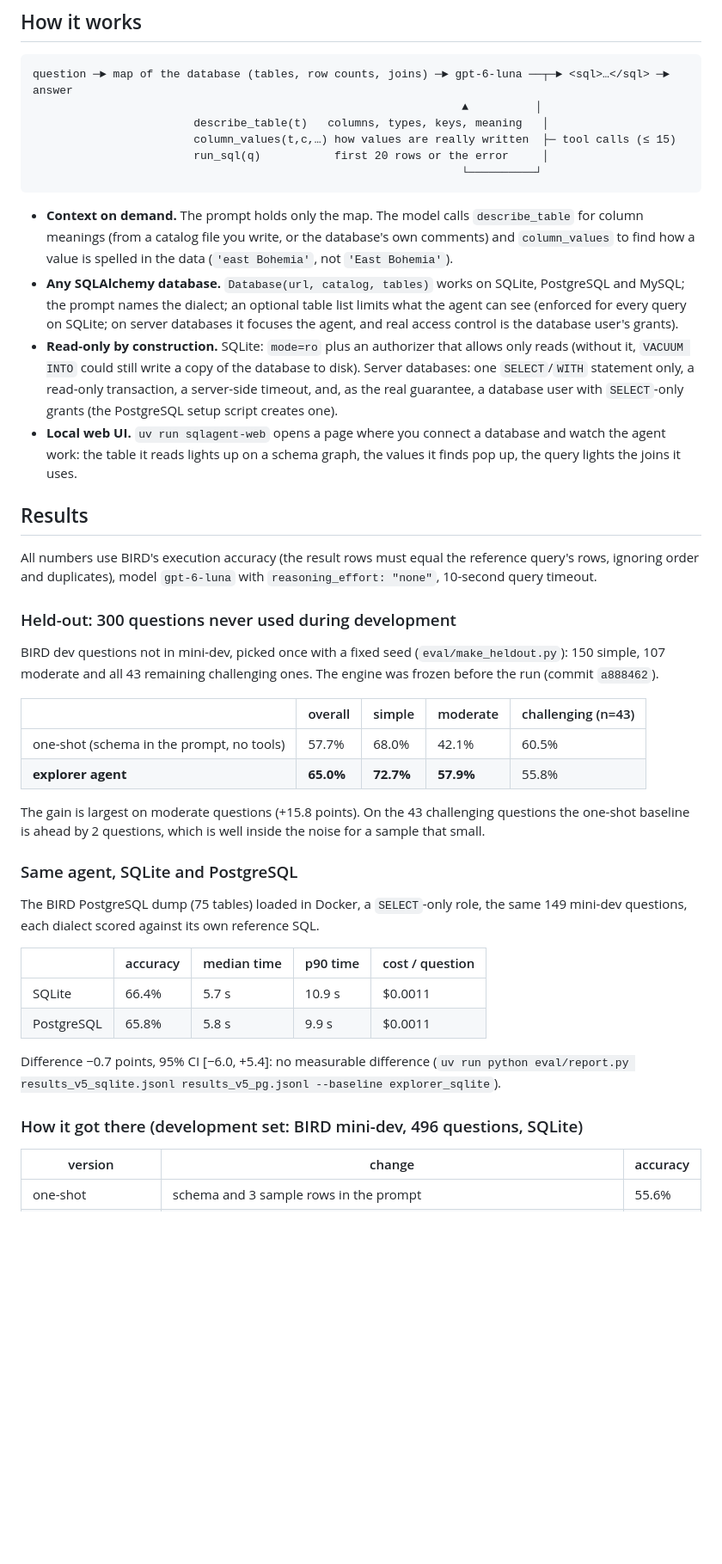
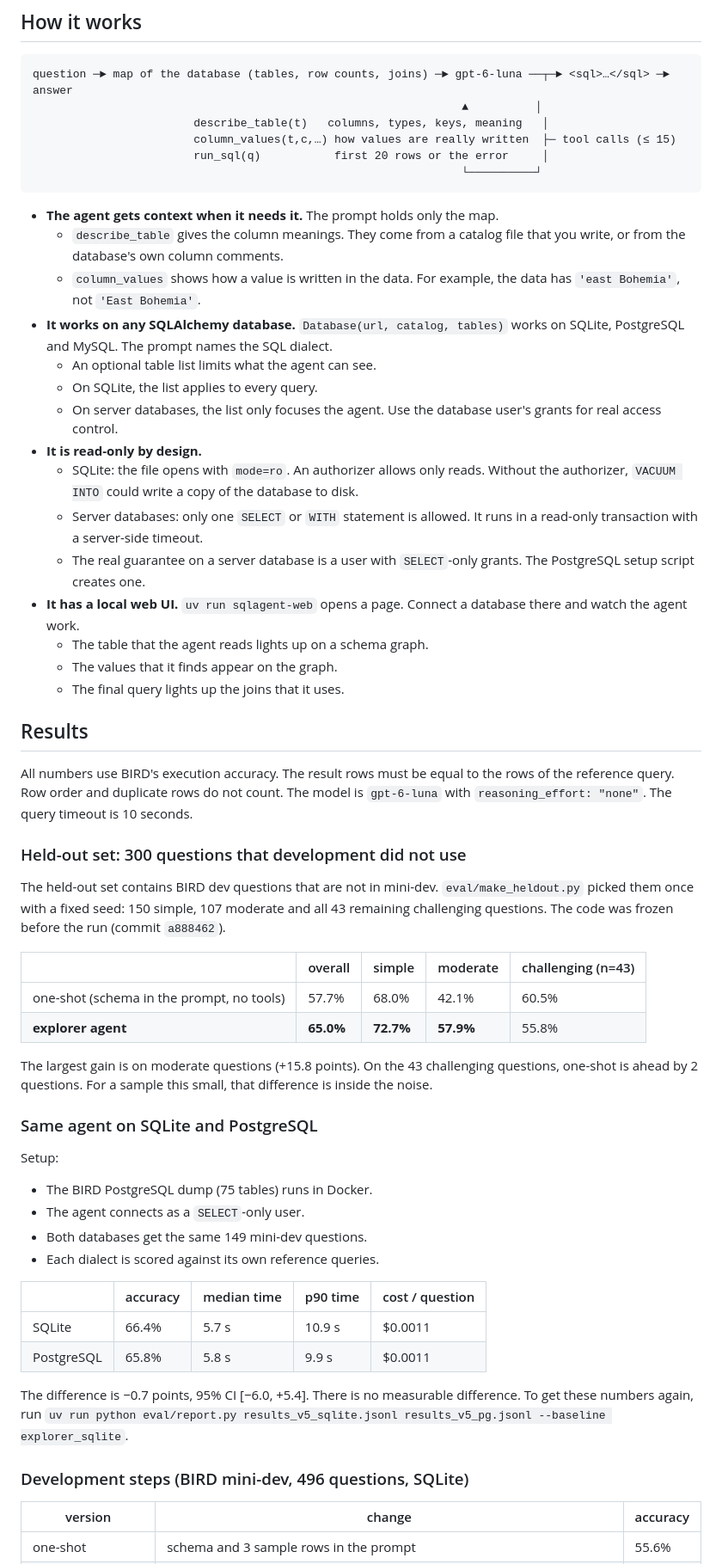
Before and after one commit to berkaykoklu/sql-agent, a Markdown page: README.md, the part around one of its changes. Shown at 86% size. GitHub-like rendering; blank space fills up the shorter version.

Commit message:
README in Simplified Technical English; link to the project page

````diff
--- a/README.md
+++ b/README.md
@@ -20,50 +24,65 @@ question ─► map of the database (tables, row counts, joins) ─► gpt-6-lun
                                                                 └──────────┘
 ```
 
-- **Context on demand.** The prompt holds only the map. The model calls `describe_table` for column meanings
-  (from a catalog file you write, or the database's own comments) and `column_values` to find how a value is
-  spelled in the data (`'east Bohemia'`, not `'East Bohemia'`).
-- **Any SQLAlchemy database.** `Database(url, catalog, tables)` works on SQLite, PostgreSQL and MySQL; the prompt
-  names the dialect; an optional table list limits what the agent can see (enforced for every query on SQLite;
-  on server databases it focuses the agent, and real access control is the database user's grants).
-- **Read-only by construction.** SQLite: `mode=ro` plus an authorizer that allows only reads (without it,
-  `VACUUM INTO` could still write a copy of the database to disk). Server databases: one `SELECT`/`WITH` statement
-  only, a read-only transaction, a server-side timeout, and, as the real guarantee, a database user with
-  `SELECT`-only grants (the PostgreSQL setup script creates one).
-- **Local web UI.** `uv run sqlagent-web` opens a page where you connect a database and watch the agent work: the
-  table it reads lights up on a schema graph, the values it finds pop up, the query lights the joins it uses.
+- **The agent gets context when it needs it.** The prompt holds only the map.
+  - `describe_table` gives the column meanings. They come from a catalog file that you write, or from the
+    database's own column comments.
+  - `column_values` shows how a value is written in the data. For example, the data has `'east Bohemia'`, not
+    `'East Bohemia'`.
+- **It works on any SQLAlchemy database.** `Database(url, catalog, tables)` works on SQLite, PostgreSQL and MySQL.
+  The prompt names the SQL dialect.
+  - An optional table list limits what the agent can see.
+  - On SQLite, the list applies to every query.
+  - On server databases, the list only focuses the agent. Use the database user's grants for real access control.
+- **It is read-only by design.**
+  - SQLite: the file opens with `mode=ro`. An authorizer allows only reads. Without the authorizer, `VACUUM INTO`
+    could write a copy of the database to disk.
+  - Server databases: only one `SELECT` or `WITH` statement is allowed. It runs in a read-only transaction with a
+    server-side timeout.
+  - The real guarantee on a server database is a user with `SELECT`-only grants. The PostgreSQL setup script
+    creates one.
+- **It has a local web UI.** `uv run sqlagent-web` opens a page. Connect a database there and watch the agent work.
+  - The table that the agent reads lights up on a schema graph.
+  - The values that it finds appear on the graph.
+  - The final query lights up the joins that it uses.
 
 ## Results
 
-All numbers use BIRD's execution accuracy (the result rows must equal the reference query's rows, ignoring order
-and duplicates), model `gpt-6-luna` with `reasoning_effort: "none"`, 10-second query timeout.
+All numbers use BIRD's execution accuracy. The result rows must be equal to the rows of the reference query.
+Row order and duplicate rows do not count. The model is `gpt-6-luna` with `reasoning_effort: "none"`. The query
+timeout is 10 seconds.
 
-### Held-out: 300 questions never used during development
+### Held-out set: 300 questions that development did not use
 
-BIRD dev questions not in mini-dev, picked once with a fixed seed (`eval/make_heldout.py`): 150 simple, 107
-moderate and all 43 remaining challenging ones. The engine was frozen before the run (commit `a888462`).
+The held-out set contains BIRD dev questions that are not in mini-dev. `eval/make_heldout.py` picked them once
+with a fixed seed: 150 simple, 107 moderate and all 43 remaining challenging questions. The code was frozen before
+the run (commit `a888462`).
 
 | | overall | simple | moderate | challenging (n=43) |
 |---|---|---|---|---|
 | one-shot (schema in the prompt, no tools) | 57.7% | 68.0% | 42.1% | 60.5% |
 | **explorer agent** | **65.0%** | **72.7%** | **57.9%** | 55.8% |
 
-The gain is largest on moderate questions (+15.8 points). On the 43 challenging questions the one-shot baseline is
-ahead by 2 questions, which is well inside the noise for a sample that small.
+The largest gain is on moderate questions (+15.8 points). On the 43 challenging questions, one-shot is ahead by 2
+questions. For a sample this small, that difference is inside the noise.
 
-### Same agent, SQLite and PostgreSQL
+### Same agent on SQLite and PostgreSQL
 
-The BIRD PostgreSQL dump (75 tables) loaded in Docker, a `SELECT`-only role, the same 149 mini-dev questions,
-each dialect scored against its own reference SQL.
+Setup:
+- The BIRD PostgreSQL dump (75 tables) runs in Docker.
+- The agent connects as a `SELECT`-only user.
+- Both databases get the same 149 mini-dev questions.
+- Each dialect is scored against its own reference queries.
 
 | | accuracy | median time | p90 time | cost / question |
 |---|---|---|---|---|
 | SQLite | 66.4% | 5.7 s | 10.9 s | $0.0011 |
 | PostgreSQL | 65.8% | 5.8 s | 9.9 s | $0.0011 |
 
-Difference −0.7 points, 95% CI [−6.0, +5.4]: no measurable difference (`uv run python eval/report.py results_v5_sqlite.jsonl results_v5_pg.jsonl --baseline explorer_sqlite`).
+The difference is −0.7 points, 95% CI [−6.0, +5.4]. There is no measurable difference. To get these numbers again,
+run `uv run python eval/report.py results_v5_sqlite.jsonl results_v5_pg.jsonl --baseline explorer_sqlite`.
 
-### How it got there (development set: BIRD mini-dev, 496 questions, SQLite)
+### Development steps (BIRD mini-dev, 496 questions, SQLite)
 
 | version | change | accuracy |
 |---|---|---|
````
Also changed, not shown: other parts of README.md (+74 -54 lines).
